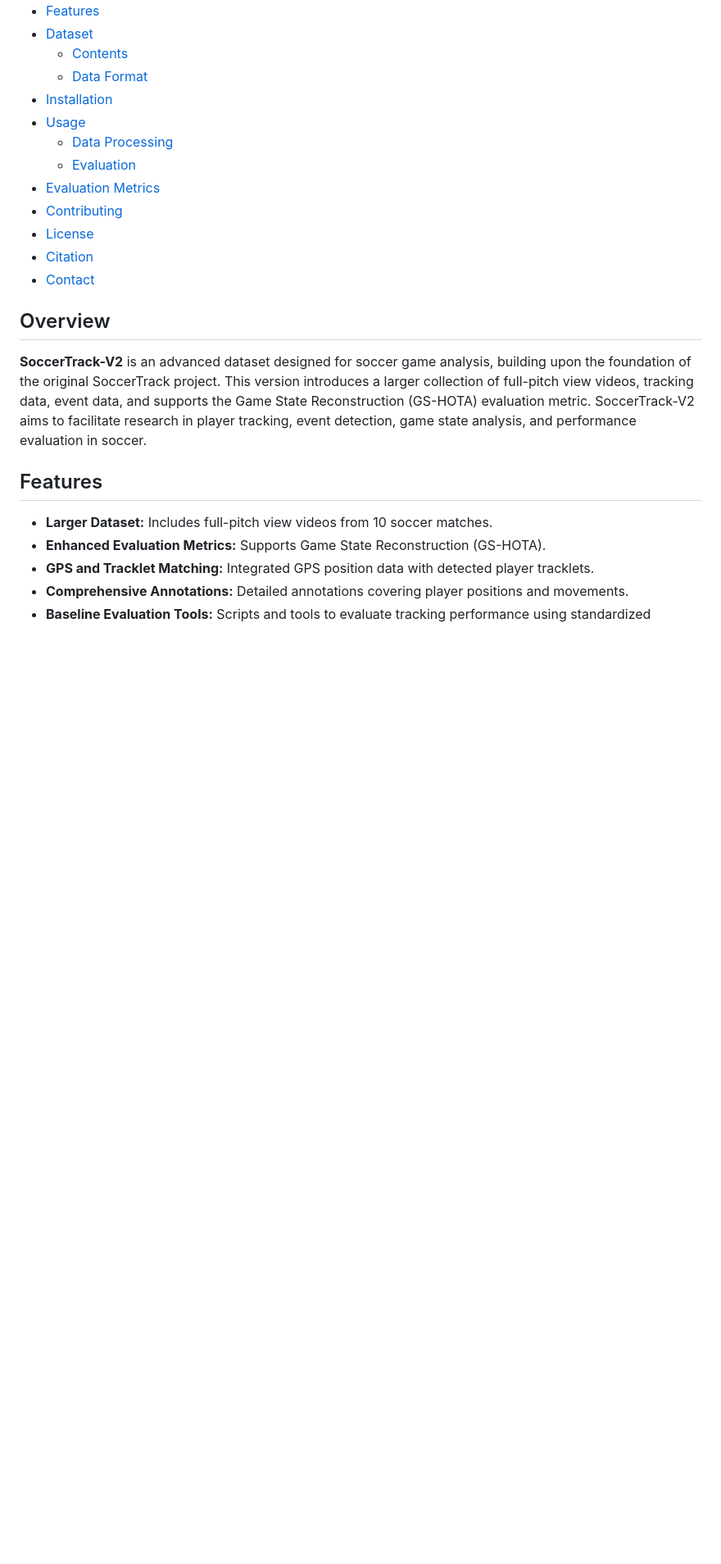
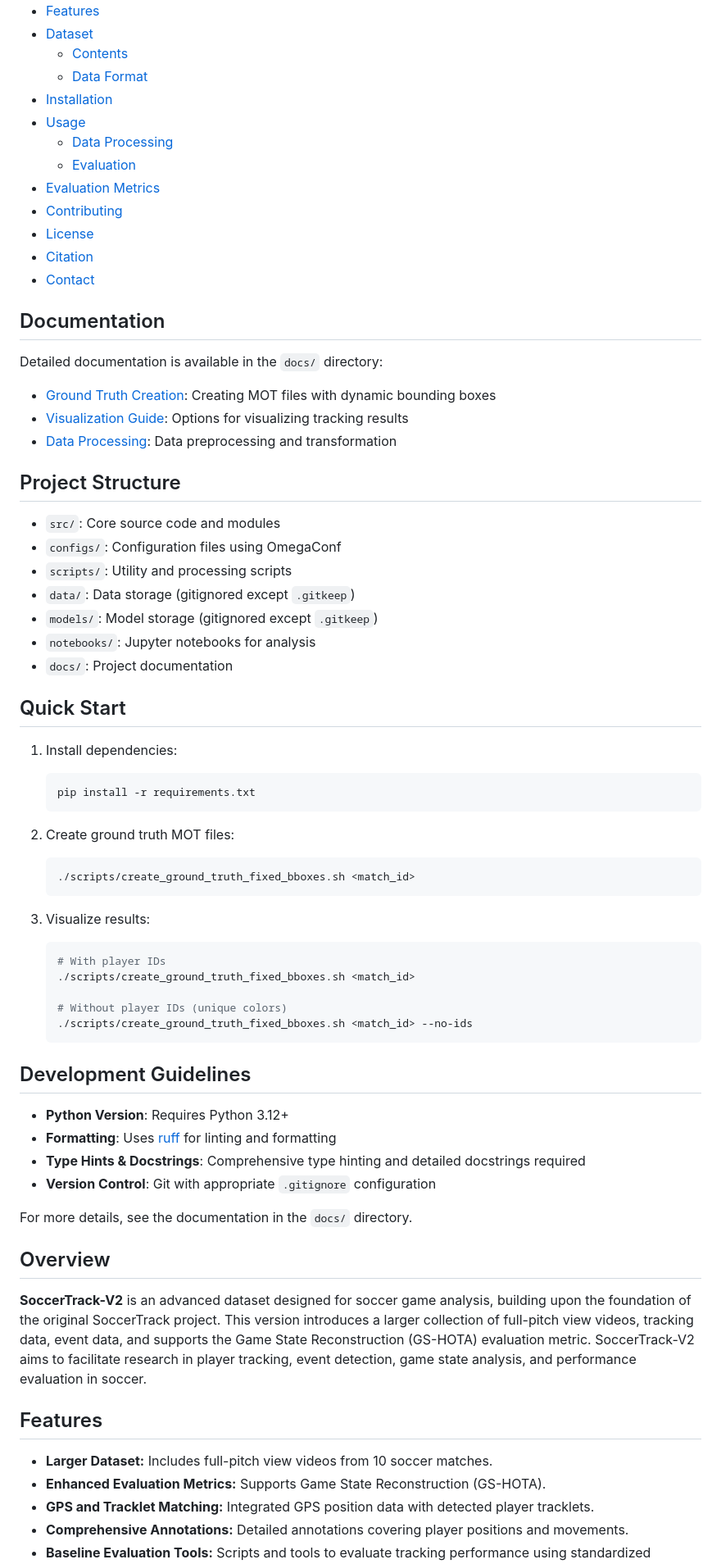
Before and after one commit to AtomScott/SoccerTrack-v2, a Markdown page: README.md, the part around the change. Shown at 82% size. Drawn GitHub-style; blank space fills up the shorter version.

Commit message:
docs: expand README with detailed project documentation and quick start guide
- Added sections for Documentation, Project Structure, Quick Start, and Development Guidelines
- Included links to specific documentation files for ground truth creation, visualization, and data processing
- Provided installation instructions and usage examples for creating ground truth MOT files
- Specified Python version requirements and formatting guidelines

````diff
--- a/README.md
+++ b/README.md
@@ -16,6 +16,54 @@
 - [License](#license)
 - [Citation](#citation)
 - [Contact](#contact)
+
+## Documentation
+
+Detailed documentation is available in the `docs/` directory:
+
+- [Ground Truth Creation](docs/ground_truth_creation.md): Creating MOT files with dynamic bounding boxes
+- [Visualization Guide](docs/visualization.md): Options for visualizing tracking results
+- [Data Processing](docs/data_processing.md): Data preprocessing and transformation
+
+## Project Structure
+
+- `src/`: Core source code and modules
+- `configs/`: Configuration files using OmegaConf
+- `scripts/`: Utility and processing scripts
+- `data/`: Data storage (gitignored except `.gitkeep`)
+- `models/`: Model storage (gitignored except `.gitkeep`)
+- `notebooks/`: Jupyter notebooks for analysis
+- `docs/`: Project documentation
+
+## Quick Start
+
+1. Install dependencies:
+   ```bash
+   pip install -r requirements.txt
+   ```
+
+2. Create ground truth MOT files:
+   ```bash
+   ./scripts/create_ground_truth_fixed_bboxes.sh <match_id>
+   ```
+
+3. Visualize results:
+   ```bash
+   # With player IDs
+   ./scripts/create_ground_truth_fixed_bboxes.sh <match_id>
+
+   # Without player IDs (unique colors)
+   ./scripts/create_ground_truth_fixed_bboxes.sh <match_id> --no-ids
+   ```
+
+## Development Guidelines
+
+- **Python Version**: Requires Python 3.12+
+- **Formatting**: Uses [ruff](https://github.com/charliermarsh/ruff) for linting and formatting
+- **Type Hints & Docstrings**: Comprehensive type hinting and detailed docstrings required
+- **Version Control**: Git with appropriate `.gitignore` configuration
+
+For more details, see the documentation in the `docs/` directory.
 
 ## Overview
 
````
